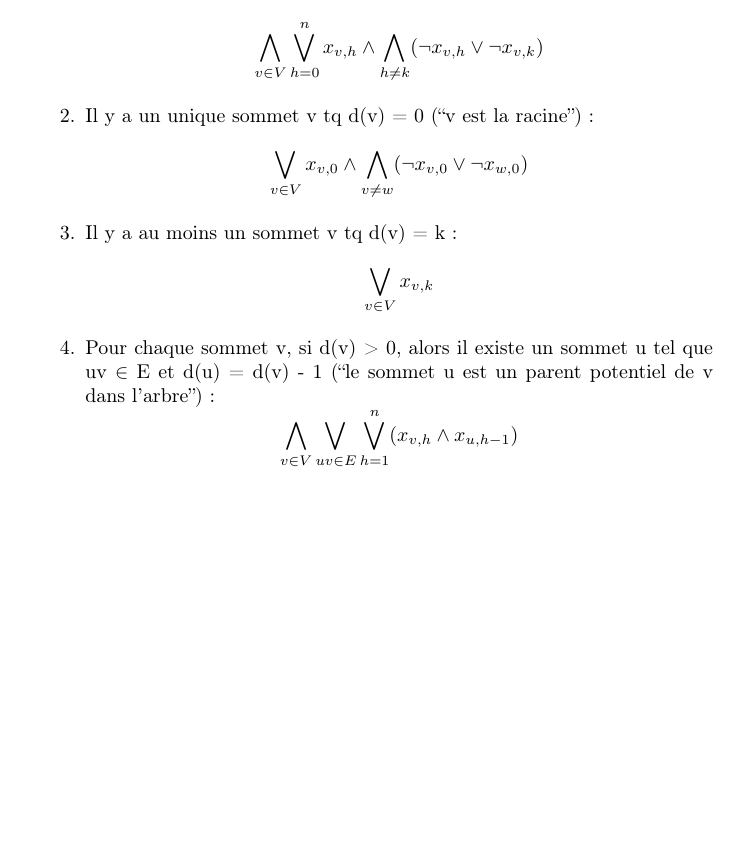
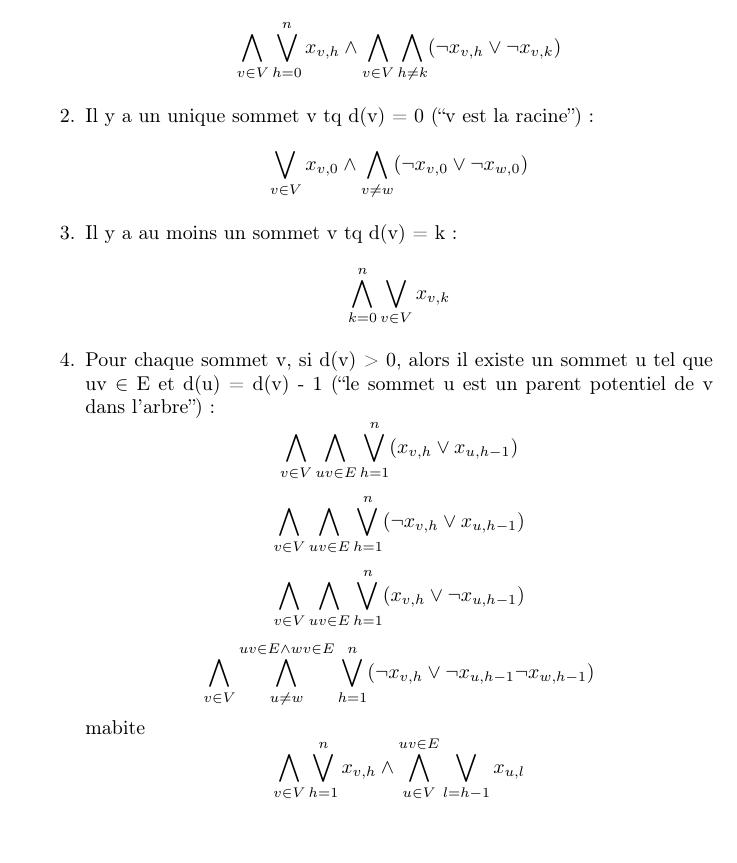
Before and after one commit to gchupin/CC, a LaTeX document (DevoirMaison1.tex): part of page 3 of 3, cut so that both start at the same text. Compiled offline with pdfLaTeX.

Commit message:
J'ai changer l'affichages des littéraux les première clause du devoir sont bonnes reste plus qu'a corriger la dernière (pour l'instant j'ai un unsat avec K=6 sur C10.c aors que c'est sat)

```diff
--- a/DevoirMaison1.tex
+++ b/DevoirMaison1.tex
@@ -23,7 +23,7 @@
 \begin {enumerate}
 \item Pour chaque sommet v $\in$ V, il y a un unique entier h tq $x_{v,h}$ est vrai:
   \[
-  \bigwedge_{v \in V}\bigvee_{h=0}^nx_{v,h} \wedge\bigwedge_{h\neq k}(\neg x_{v,h} \vee \neg x_{v,k})
+  \bigwedge_{v \in V}\bigvee_{h=0}^nx_{v,h} \wedge\bigwedge_{v\in V}\bigwedge_{h\neq k}(\neg x_{v,h} \vee \neg x_{v,k})
   \]
 \item Il y a un unique sommet v tq d(v) = 0 (``v est la racine''):
   \[
@@ -31,11 +31,24 @@
   \]
 \item Il y a au moins un sommet v tq d(v) = k:
   \[
-  \bigvee_{v\in V}x_{v,k}
+  \bigwedge_{k=0}^{n}\bigvee_{v\in V}x_{v,k}
   \]
 \item Pour chaque sommet v, si d(v) > 0, alors il existe un sommet u tel que uv $\in$ E et d(u) = d(v) - 1 (``le sommet u est un parent potentiel de v dans l'arbre''):
   \[
-  \bigwedge_{v\in V}\bigvee_{uv\in E}\bigvee_{h=1}^n(x_{v,h} \wedge x_{u,h-1})
+  \bigwedge_{v\in V}\bigwedge_{uv\in E}\bigvee_{h=1}^n(x_{v,h} \vee x_{u,h-1})
+  \]
+   \[
+  \bigwedge_{v\in V}\bigwedge_{uv\in E}\bigvee_{h=1}^n(\neg x_{v,h} \vee x_{u,h-1})
+  \]
+   \[
+  \bigwedge_{v\in V}\bigwedge_{uv\in E}\bigvee_{h=1}^n(x_{v,h} \vee \neg x_{u,h-1})
+  \]
+   \[
+  \bigwedge_{v\in V}\bigwedge_{u\neq w}^{uv\in E \wedge wv\in E}\bigvee_{h=1}^n(\neg x_{v,h} \vee \neg x_{u,h-1} \neg x_{w,h-1})
+  \]
+  mabite
+  \[
+  \bigwedge_{v \in V}\bigvee_{h=1}^{n} x_{v,h} \wedge \bigwedge_{u \in V}^{uv \in E}\bigvee_{l=h-1} x_{u,l}
   \]
 
 \end {enumerate}
```
Also changed, not shown: 2 other files.
